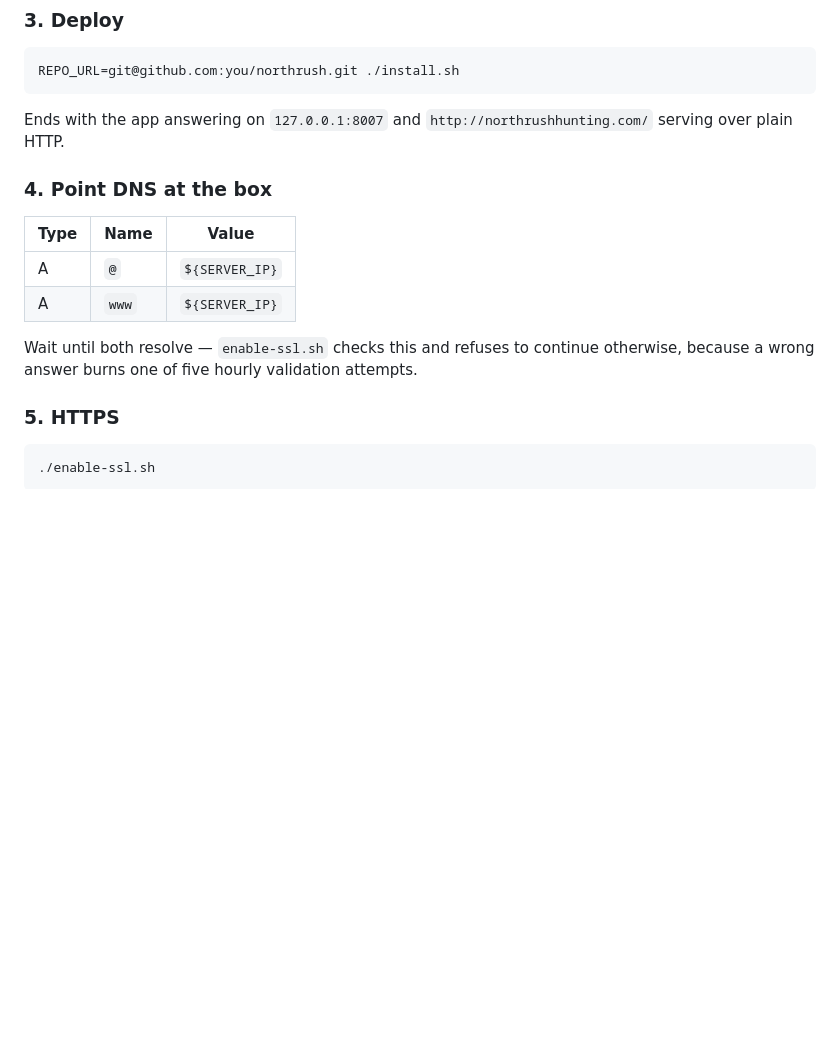
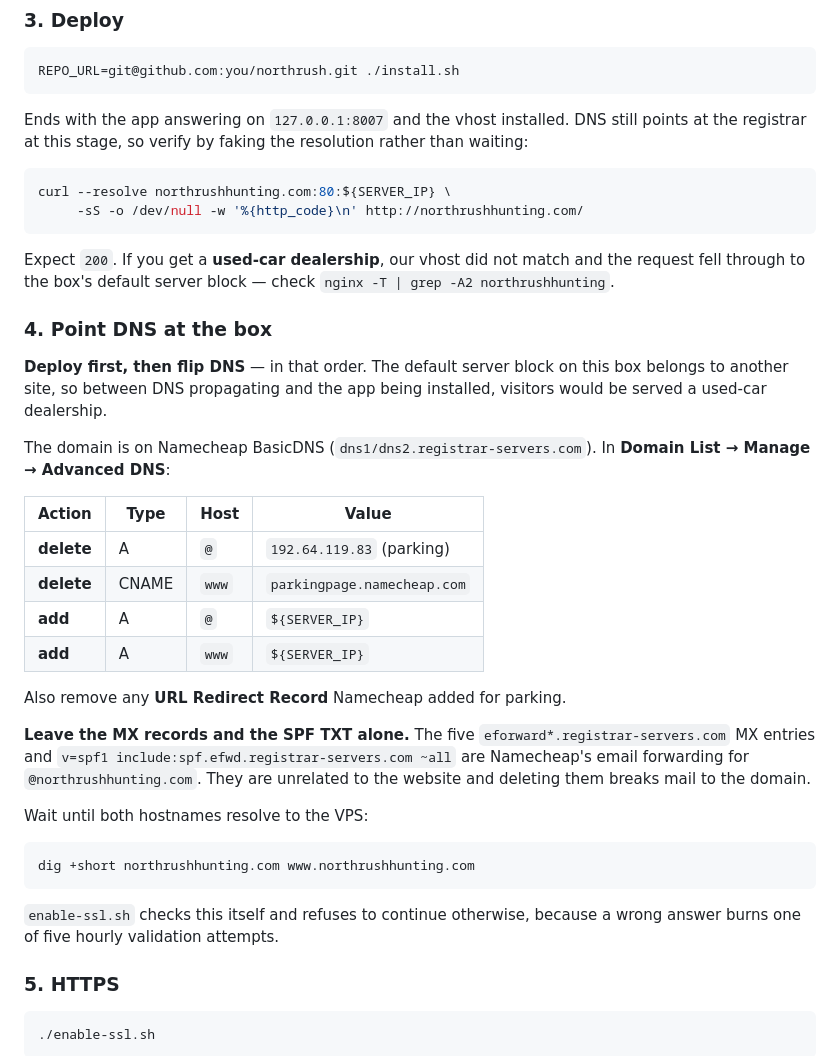
Before and after one commit to realllbadman/northrush, a Markdown page: deploy/README.md, the part around the change. Drawn GitHub-style; blank space fills up the shorter version.

Commit message:
deploy: correct DNS sequencing, add Namecheap record changes
The box's default server block belongs to another site, so pointing DNS here
before the app is installed would serve visitors a used-car dealership. Make
the deploy-then-flip order explicit, and verify with curl --resolve rather
than waiting on propagation.

Records are spelled out for Namecheap BasicDNS, including which to leave
alone: the eforward MX entries and SPF TXT are email forwarding for the
domain and are unrelated to the website.

Co-Authored-By: Claude Opus 5 <noreply@anthropic.com>

````diff
--- a/deploy/README.md
+++ b/deploy/README.md
@@ -52,18 +52,51 @@ cannot read; the app would then silently fall back to code defaults).
 REPO_URL=git@github.com:you/northrush.git ./install.sh
 ```
 
-Ends with the app answering on `127.0.0.1:8007` and `http://northrushhunting.com/`
-serving over plain HTTP.
+Ends with the app answering on `127.0.0.1:8007` and the vhost installed.
+DNS still points at the registrar at this stage, so verify by faking the
+resolution rather than waiting:
+
+```bash
+curl --resolve northrushhunting.com:80:${SERVER_IP} \
+     -sS -o /dev/null -w '%{http_code}\n' http://northrushhunting.com/
+```
+
+Expect `200`. If you get a **used-car dealership**, our vhost did not match and
+the request fell through to the box's default server block — check
+`nginx -T | grep -A2 northrushhunting`.
 
 ### 4. Point DNS at the box
 
-| Type | Name  | Value             |
-| ---- | ----- | ----------------- |
-| A    | `@`   | `${SERVER_IP}`  |
-| A    | `www` | `${SERVER_IP}`  |
+**Deploy first, then flip DNS** — in that order. The default server block on
+this box belongs to another site, so between DNS propagating and the app being
+installed, visitors would be served a used-car dealership.
 
-Wait until both resolve — `enable-ssl.sh` checks this and refuses to continue
-otherwise, because a wrong answer burns one of five hourly validation attempts.
+The domain is on Namecheap BasicDNS (`dns1/dns2.registrar-servers.com`). In
+**Domain List → Manage → Advanced DNS**:
+
+| Action     | Type  | Host  | Value                      |
+| ---------- | ----- | ----- | -------------------------- |
+| **delete** | A     | `@`   | `192.64.119.83` (parking)  |
+| **delete** | CNAME | `www` | `parkingpage.namecheap.com`|
+| **add**    | A     | `@`   | `${SERVER_IP}`           |
+| **add**    | A     | `www` | `${SERVER_IP}`           |
+
+Also remove any **URL Redirect Record** Namecheap added for parking.
+
+**Leave the MX records and the SPF TXT alone.** The five
+`eforward*.registrar-servers.com` MX entries and
+`v=spf1 include:spf.efwd.registrar-servers.com ~all` are Namecheap's email
+forwarding for `@northrushhunting.com`. They are unrelated to the website and
+deleting them breaks mail to the domain.
+
+Wait until both hostnames resolve to the VPS:
+
+```bash
+dig +short northrushhunting.com www.northrushhunting.com
+```
+
+`enable-ssl.sh` checks this itself and refuses to continue otherwise, because a
+wrong answer burns one of five hourly validation attempts.
 
 ### 5. HTTPS
 
````
